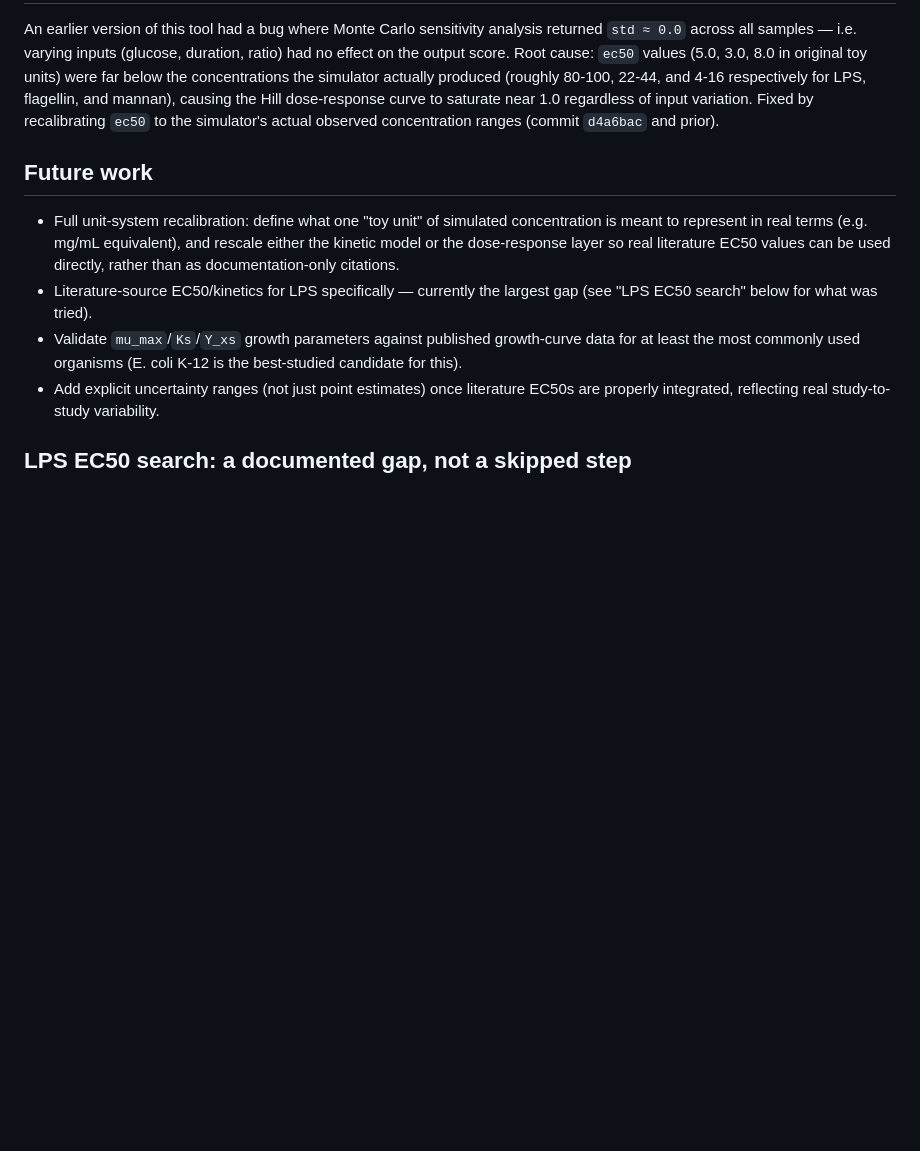
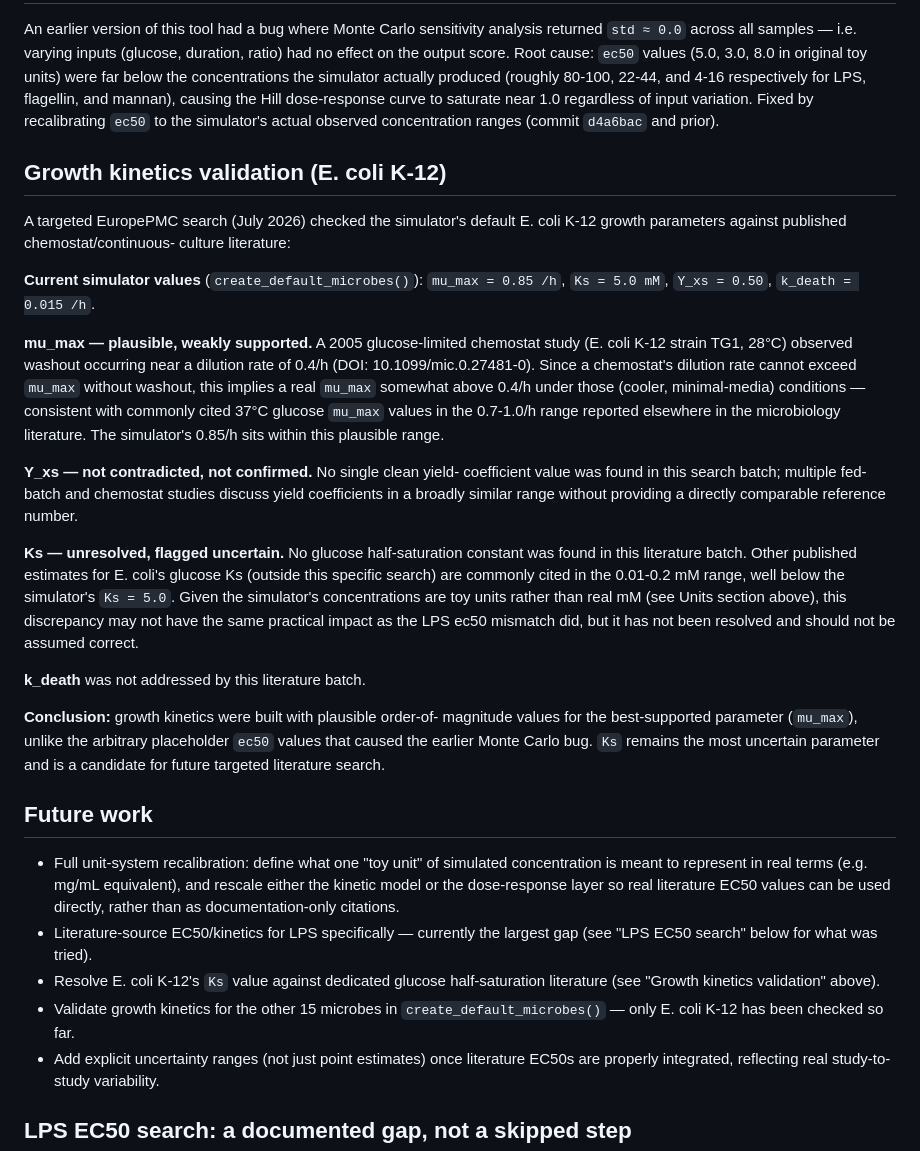
Before and after one commit to DennisZeib/vaccine-adjuvant-discovery-platform, a Markdown page: METHODOLOGY.md, the part around the change. Drawn GitHub-style; blank space fills up the shorter version.

Commit message:
Document E. coli K-12 growth kinetics validation: mu_max plausible, Ks unresolved

```diff
--- a/METHODOLOGY.md
+++ b/METHODOLOGY.md
@@ -75,6 +75,47 @@ causing the Hill dose-response curve to saturate near 1.0 regardless of
 input variation. Fixed by recalibrating `ec50` to the simulator's
 actual observed concentration ranges (commit `d4a6bac` and prior).
 
+## Growth kinetics validation (E. coli K-12)
+
+A targeted EuropePMC search (July 2026) checked the simulator's default
+E. coli K-12 growth parameters against published chemostat/continuous-
+culture literature:
+
+**Current simulator values** (`create_default_microbes()`):
+`mu_max = 0.85 /h`, `Ks = 5.0 mM`, `Y_xs = 0.50`, `k_death = 0.015 /h`.
+
+**mu_max — plausible, weakly supported.** A 2005 glucose-limited
+chemostat study (E. coli K-12 strain TG1, 28°C) observed washout
+occurring near a dilution rate of 0.4/h (DOI: 10.1099/mic.0.27481-0).
+Since a chemostat's dilution rate cannot exceed `mu_max` without
+washout, this implies a real `mu_max` somewhat above 0.4/h under those
+(cooler, minimal-media) conditions — consistent with commonly cited
+37°C glucose `mu_max` values in the 0.7-1.0/h range reported elsewhere
+in the microbiology literature. The simulator's 0.85/h sits within this
+plausible range.
+
+**Y_xs — not contradicted, not confirmed.** No single clean yield-
+coefficient value was found in this search batch; multiple fed-batch
+and chemostat studies discuss yield coefficients in a broadly similar
+range without providing a directly comparable reference number.
+
+**Ks — unresolved, flagged uncertain.** No glucose half-saturation
+constant was found in this literature batch. Other published estimates
+for E. coli's glucose Ks (outside this specific search) are commonly
+cited in the 0.01-0.2 mM range, well below the simulator's `Ks = 5.0`.
+Given the simulator's concentrations are toy units rather than real mM
+(see Units section above), this discrepancy may not have the same
+practical impact as the LPS ec50 mismatch did, but it has not been
+resolved and should not be assumed correct.
+
+**k_death** was not addressed by this literature batch.
+
+**Conclusion:** growth kinetics were built with plausible order-of-
+magnitude values for the best-supported parameter (`mu_max`), unlike
+the arbitrary placeholder `ec50` values that caused the earlier
+Monte Carlo bug. `Ks` remains the most uncertain parameter and is a
+candidate for future targeted literature search.
+
 ## Future work
 
 - Full unit-system recalibration: define what one "toy unit" of
@@ -84,9 +125,11 @@ actual observed concentration ranges (commit `d4a6bac` and prior).
   directly, rather than as documentation-only citations.
 - Literature-source EC50/kinetics for LPS specifically — currently
   the largest gap (see "LPS EC50 search" below for what was tried).
-- Validate `mu_max`/`Ks`/`Y_xs` growth parameters against published
-  growth-curve data for at least the most commonly used organisms
-  (E. coli K-12 is the best-studied candidate for this).
+- Resolve E. coli K-12's `Ks` value against dedicated glucose
+  half-saturation literature (see "Growth kinetics validation" above).
+- Validate growth kinetics for the other 15 microbes in
+  `create_default_microbes()` — only E. coli K-12 has been checked
+  so far.
 - Add explicit uncertainty ranges (not just point estimates) once
   literature EC50s are properly integrated, reflecting real
   study-to-study variability.
```
